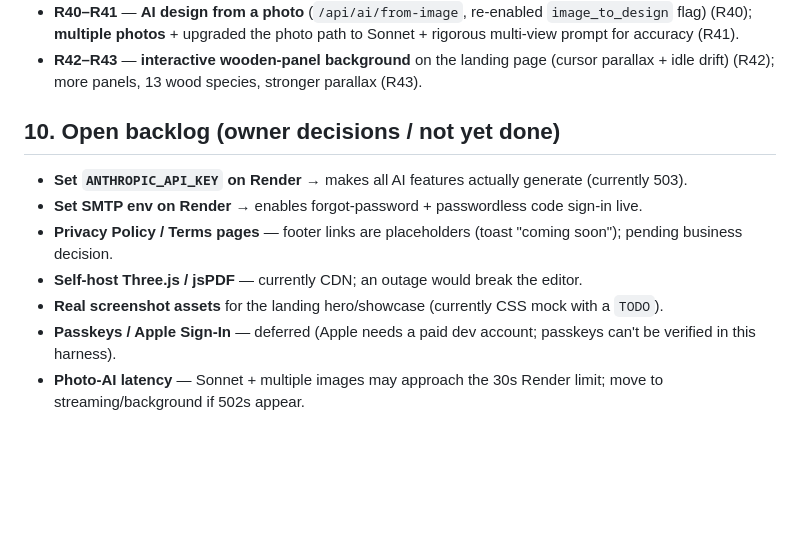
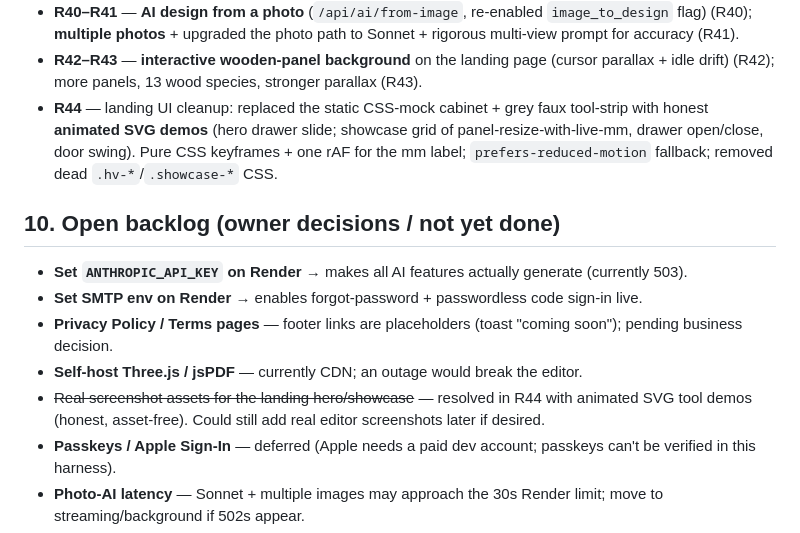
Before and after one commit to 25nikael/furnicraft-3d, a Markdown page: CONTEXT.md, the part around the change. Rendered like a GitHub page; blank space fills up the shorter version.

Commit message:
docs: update CONTEXT.md through R44 (animated landing demos)

```diff
--- a/CONTEXT.md
+++ b/CONTEXT.md
@@ -110,6 +110,7 @@ Foundation → **B1** hardware catalog, **B2** functional doors/drawers, **A1**
 - **R37–R39 (landing + auth overhaul)** — auth server: forgot/reset, passwordless code, rate limiting, 8‑char password floor (R37); landing rebuild + unified auth component (R38); same unified auth in the editor modal + session‑expired variant (R39).
 - **R40–R41** — **AI design from a photo** (`/api/ai/from-image`, re‑enabled `image_to_design` flag) (R40); **multiple photos** + upgraded the photo path to Sonnet + rigorous multi‑view prompt for accuracy (R41).
 - **R42–R43** — **interactive wooden‑panel background** on the landing page (cursor parallax + idle drift) (R42); more panels, 13 wood species, stronger parallax (R43).
+- **R44** — landing UI cleanup: replaced the static CSS‑mock cabinet + grey faux tool‑strip with honest **animated SVG demos** (hero drawer slide; showcase grid of panel‑resize‑with‑live‑mm, drawer open/close, door swing). Pure CSS keyframes + one rAF for the mm label; `prefers-reduced-motion` fallback; removed dead `.hv-*`/`.showcase-*` CSS.
 
 ## 10. Open backlog (owner decisions / not yet done)
 
@@ -117,7 +118,7 @@ Foundation → **B1** hardware catalog, **B2** functional doors/drawers, **A1**
 - **Set SMTP env on Render** → enables forgot‑password + passwordless code sign‑in live.
 - **Privacy Policy / Terms pages** — footer links are placeholders (toast "coming soon"); pending business decision.
 - **Self‑host Three.js / jsPDF** — currently CDN; an outage would break the editor.
-- **Real screenshot assets** for the landing hero/showcase (currently CSS mock with a `TODO`).
+- ~~Real screenshot assets for the landing hero/showcase~~ — resolved in R44 with animated SVG tool demos (honest, asset‑free). Could still add real editor screenshots later if desired.
 - **Passkeys / Apple Sign‑In** — deferred (Apple needs a paid dev account; passkeys can't be verified in this harness).
 - **Photo‑AI latency** — Sonnet + multiple images may approach the 30s Render limit; move to streaming/background if 502s appear.
 - Minor: share tokens aren't revoked on *unpublish* (only on delete) — flagged, no decision.
```
